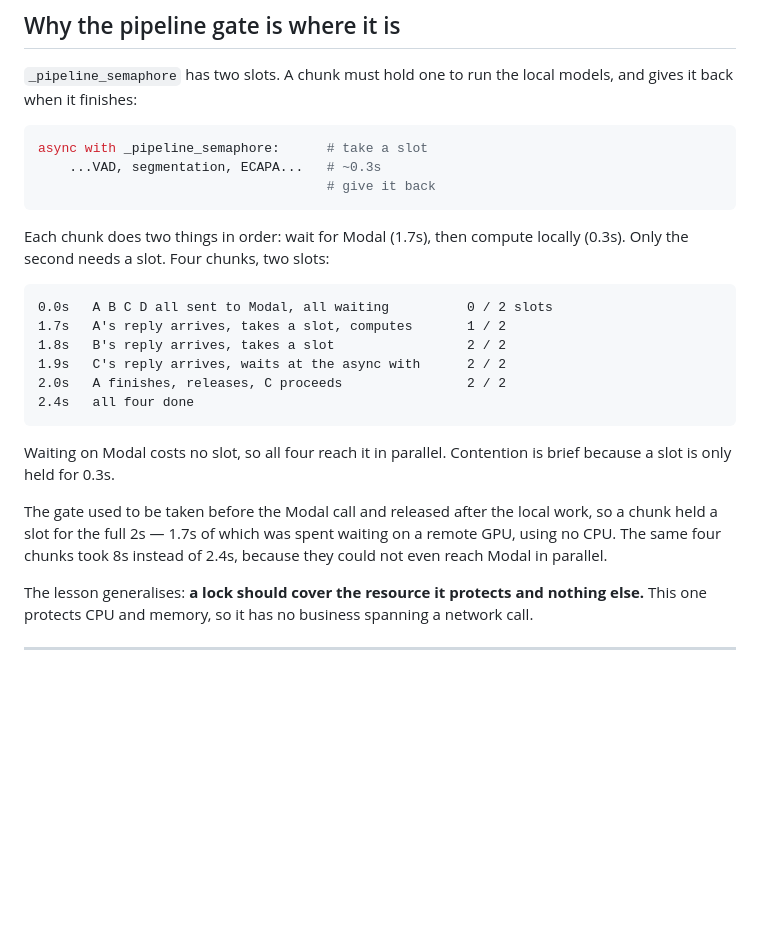
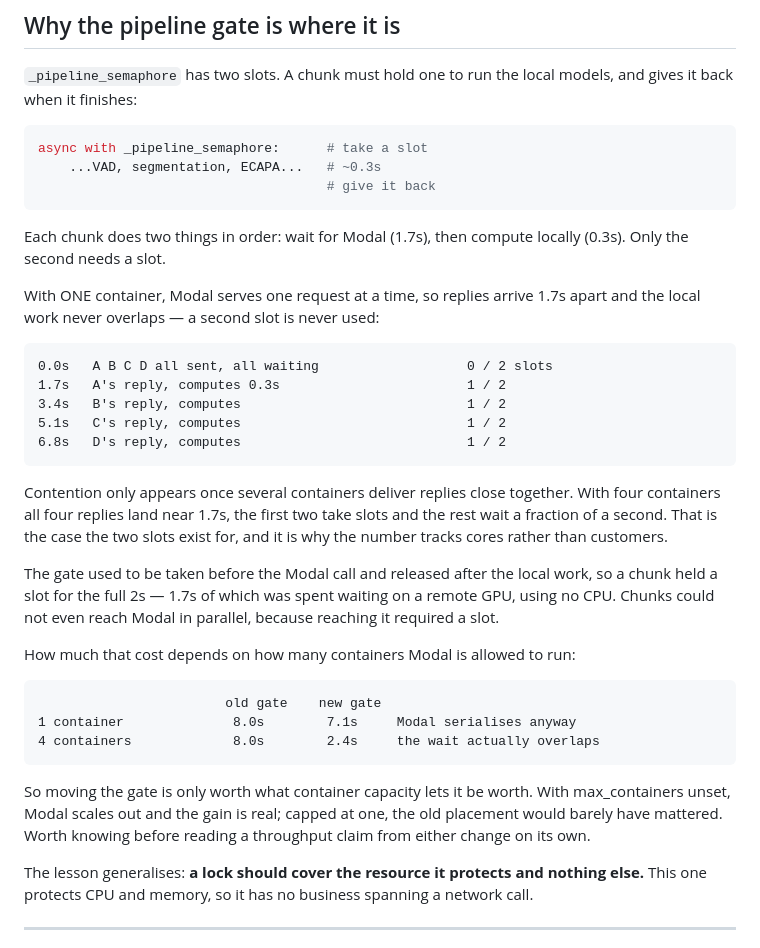
Before and after one commit to codereyinish/ClassRec, a Markdown page: SCALING.md, the part around the change. Drawn GitHub-style; blank space fills up the shorter version.

Commit message:
Correct the gate timeline: it assumed more containers than exist
The four-chunk example showed replies arriving a tenth of a second apart, which
only happens with about four containers. With one, Modal serves one request at a
time and replies land 1.7s apart, so the local work never overlaps and the second
slot is never used.

That also corrects the improvement claimed for moving the gate. With one
container the old and new placements finish four chunks in 8.0s and 7.1s — Modal
serialises them either way. The 2.4s figure needs four containers, where the
waiting genuinely overlaps.

So the gate move is worth what container capacity lets it be worth. Both numbers
are in the table now, since quoting the four-container figure while running one
overstates it.

````diff
--- a/SCALING.md
+++ b/SCALING.md
@@ -168,24 +168,41 @@ async with _pipeline_semaphore:      # take a slot
 ```
 
 Each chunk does two things in order: wait for Modal (1.7s), then compute
-locally (0.3s). Only the second needs a slot. Four chunks, two slots:
+locally (0.3s). Only the second needs a slot.
+
+With ONE container, Modal serves one request at a time, so replies arrive 1.7s
+apart and the local work never overlaps — a second slot is never used:
 
 ```
-0.0s   A B C D all sent to Modal, all waiting          0 / 2 slots
-1.7s   A's reply arrives, takes a slot, computes       1 / 2
-1.8s   B's reply arrives, takes a slot                 2 / 2
-1.9s   C's reply arrives, waits at the async with      2 / 2
-2.0s   A finishes, releases, C proceeds                2 / 2
-2.4s   all four done
+0.0s   A B C D all sent, all waiting                   0 / 2 slots
+1.7s   A's reply, computes 0.3s                        1 / 2
+3.4s   B's reply, computes                             1 / 2
+5.1s   C's reply, computes                             1 / 2
+6.8s   D's reply, computes                             1 / 2
 ```
 
-Waiting on Modal costs no slot, so all four reach it in parallel. Contention is
-brief because a slot is only held for 0.3s.
+Contention only appears once several containers deliver replies close together.
+With four containers all four replies land near 1.7s, the first two take slots
+and the rest wait a fraction of a second. That is the case the two slots exist
+for, and it is why the number tracks cores rather than customers.
 
 The gate used to be taken before the Modal call and released after the local
 work, so a chunk held a slot for the full 2s — 1.7s of which was spent waiting
-on a remote GPU, using no CPU. The same four chunks took 8s instead of 2.4s,
-because they could not even reach Modal in parallel.
+on a remote GPU, using no CPU. Chunks could not even reach Modal in parallel,
+because reaching it required a slot.
+
+How much that cost depends on how many containers Modal is allowed to run:
+
+```
+                        old gate    new gate
+1 container              8.0s        7.1s     Modal serialises anyway
+4 containers             8.0s        2.4s     the wait actually overlaps
+```
+
+So moving the gate is only worth what container capacity lets it be worth. With
+max_containers unset, Modal scales out and the gain is real; capped at one, the
+old placement would barely have mattered. Worth knowing before reading a
+throughput claim from either change on its own.
 
 The lesson generalises: **a lock should cover the resource it protects and
 nothing else.** This one protects CPU and memory, so it has no business
````
